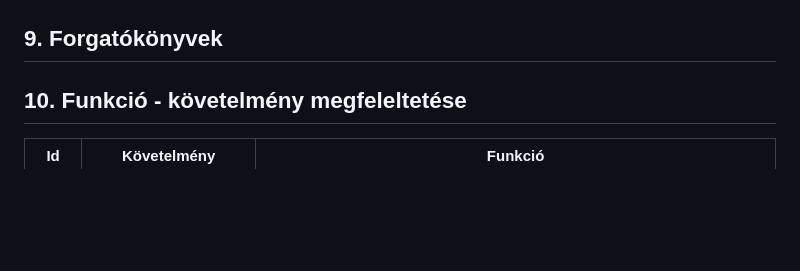
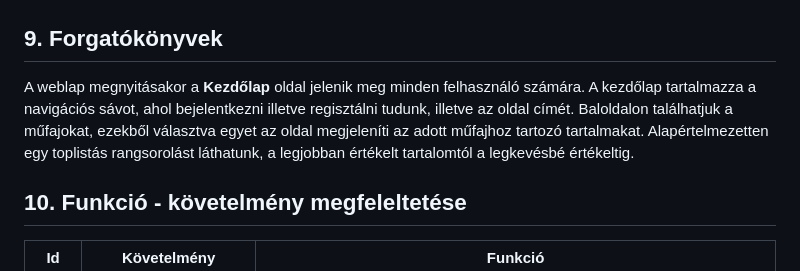
Before and after one commit to Drntth/rozsdas_rakollo, a Markdown page: Doc/funkspec.md, the part around the change. Drawn GitHub-style; blank space fills up the shorter version.

Commit message:
forgatokonyv - 1

```diff
--- a/Doc/funkspec.md
+++ b/Doc/funkspec.md
@@ -163,6 +163,11 @@ Ezután szabadon tölthetnek fel tartalmakat, ám ezeket kizárólag ellenőrzé
 
 ## 9. Forgatókönyvek
 
+A weblap megnyitásakor a **Kezdőlap** oldal jelenik meg minden felhasználó számára.
+A kezdőlap tartalmazza a navigációs sávot, ahol bejelentkezni illetve regisztálni tudunk, illetve az oldal címét.
+Baloldalon találhatjuk a műfajokat, ezekből választva egyet az oldal megjeleníti az adott műfajhoz tartozó tartalmakat.
+Alapértelmezetten egy toplistás rangsorolást láthatunk, a legjobban értékelt tartalomtól a legkevésbé értékeltig.
+
 ## 10. Funkció - követelmény megfeleltetése
 
 | Id | Követelmény | Funkció |
```
